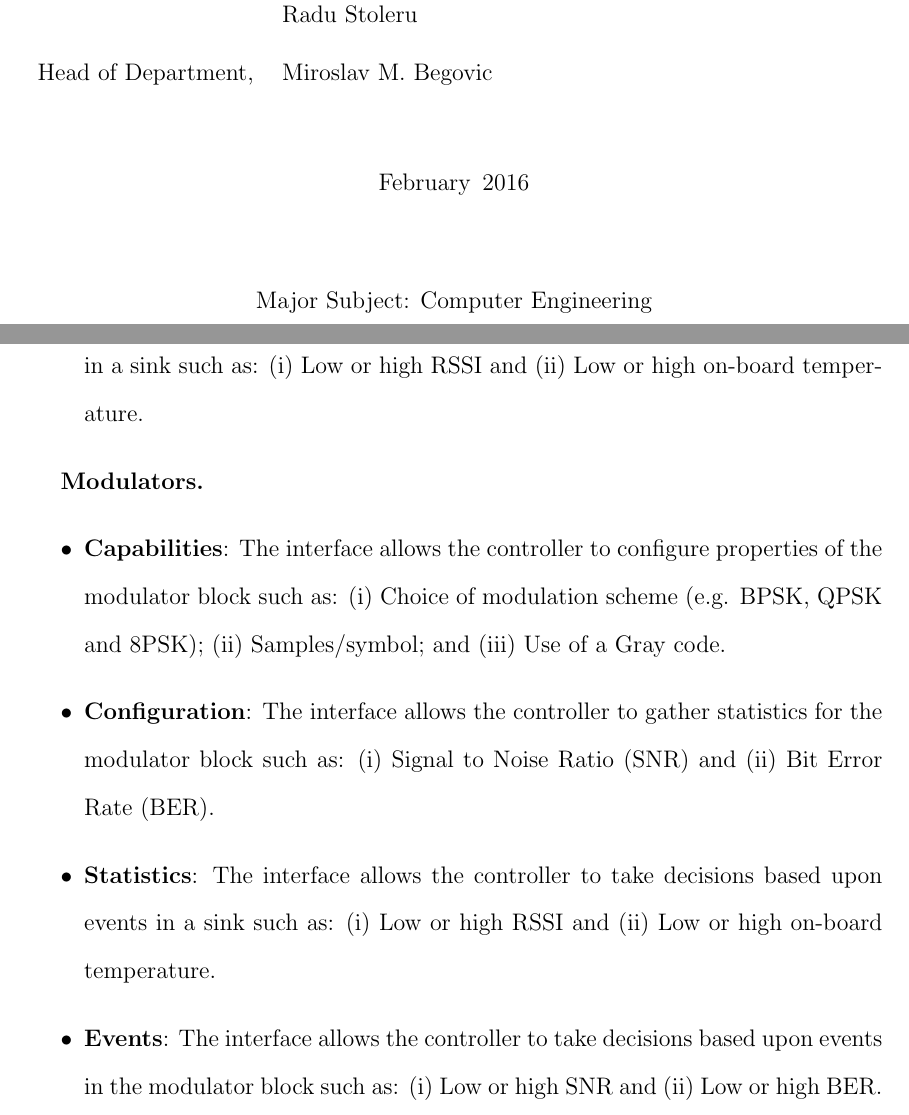
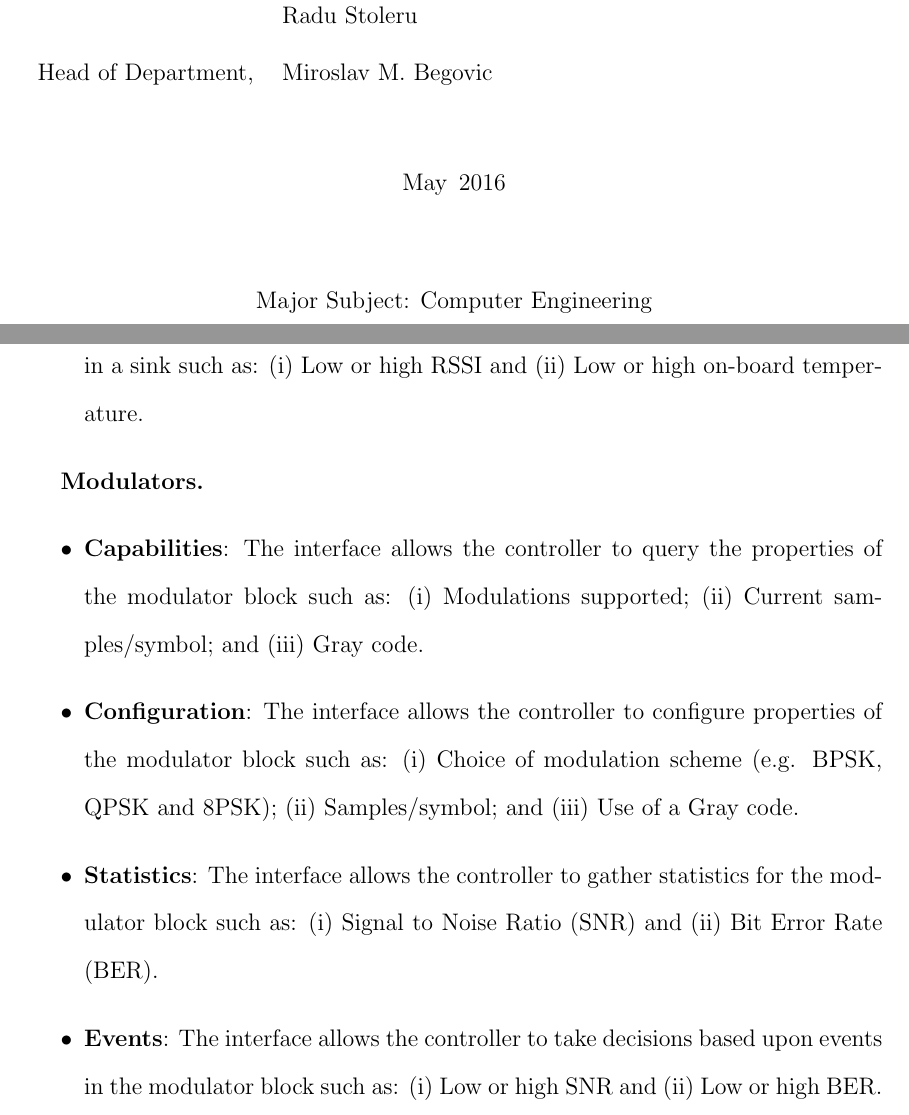
Before and after one commit to prithvirajhi/Thesis, a LaTeX thesis (tamuthesis/tamuthesis.tex, which reads tamuthesis/model.tex): two parts of pages 1 and 29 of 47, joined at a grey line, cut so that both start at the same text. Compiled offline with pdfLaTeX.

Commit message:
New changes

```diff
--- a/tamuthesis/model.tex
+++ b/tamuthesis/model.tex
@@ -262,16 +262,17 @@ The interfaces for \emph{Sink} and \emph{Modulators} are categorized as follows:
 
 \textbf{Modulators.}
 \begin{itemize}
-\item \textbf{Capabilities}: The interface allows the controller to configure properties of the modulator block such as:
+\item \textbf{Capabilities}: The interface allows the controller to query the properties of the modulator block such as:
+    (i) Modulations supported;
+    (ii) Current samples/symbol; and
+    (iii) Gray code.
+\item \textbf{Configuration}: The interface allows the controller to configure properties of the modulator block such as:
     (i) Choice of modulation scheme (e.g. BPSK, QPSK and 8PSK);
     (ii) Samples/symbol; and
     (iii) Use of a Gray code.
-\item \textbf{Configuration}: The interface allows the controller to gather statistics for the modulator block such as:
+\item \textbf{Statistics}: The interface allows the controller to gather statistics for the modulator block such as:
     (i) Signal to Noise Ratio (SNR) and
     (ii) Bit Error Rate (BER).
-\item \textbf{Statistics}: The interface allows the controller to take decisions based upon events in a sink such as:
-    (i) Low or high RSSI and
-    (ii) Low or high on-board temperature.
 \item \textbf{Events}: The interface allows the controller to take decisions based upon events in the modulator block such as:
     (i) Low or high SNR and
     (ii) Low or high BER.
--- a/tamuthesis/tamuthesis.tex
+++ b/tamuthesis/tamuthesis.tex
@@ -80,7 +80,7 @@
 \newcommand{\tamumembertwo}{Radu Stoleru}
 \newcommand{\tamumemberthree}{}
 \renewcommand{\tamudepthead}{Miroslav M. Begovic}
-\renewcommand{\tamugradmonth}{February}
+\renewcommand{\tamugradmonth}{May}
 \renewcommand{\tamugradyear}{2016}
 \renewcommand{\tamudepartment}{Computer Engineering}
 
```
Also changed, not shown: tamuthesis/references.bib (+6 -0 lines), tamuthesis/tamuthesis.pdf, tamuthesis/model.tex (2 more changed lines).
